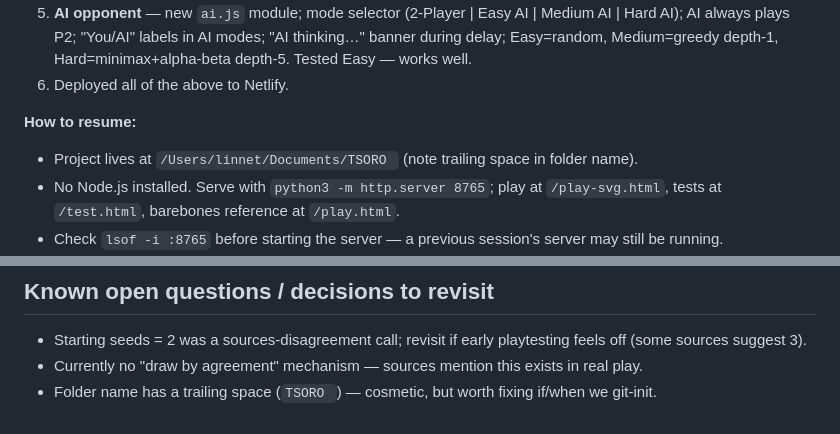
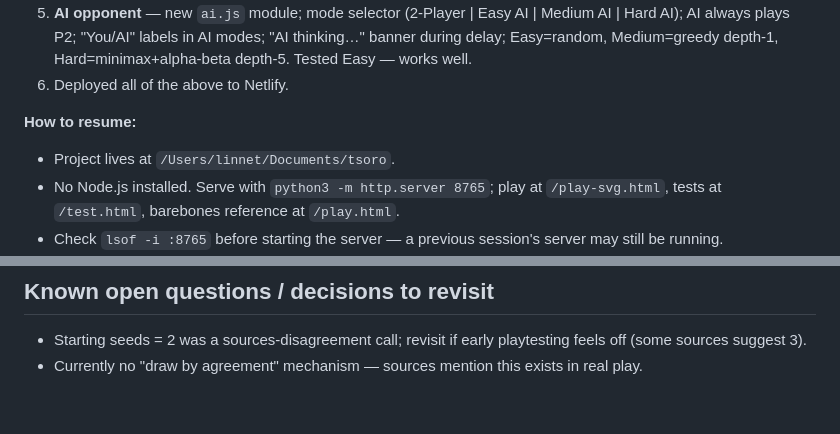
Before and after one commit to tafadzwaelphas/tsoro, a Markdown page: TASKS.md, 2 parts joined by grey strips. GitHub-like rendering.

Commit message:
Rename folder to lowercase tsoro, update path references

```diff
--- a/TASKS.md
+++ b/TASKS.md
@@ -17,7 +17,7 @@ Operational checklist. Strategic plan lives in [PLAN.md](./PLAN.md).
 6. Deployed all of the above to Netlify.
 
 **How to resume:**
-- Project lives at `/Users/linnet/Documents/TSORO ` (note trailing space in folder name).
+- Project lives at `/Users/linnet/Documents/tsoro`.
 - No Node.js installed. Serve with `python3 -m http.server 8765`; play at `/play-svg.html`, tests at `/test.html`, barebones reference at `/play.html`.
 - Check `lsof -i :8765` before starting the server — a previous session's server may still be running.
 - Redeploy: `zip -j /tmp/tsoro-deploy.zip index.html play-svg.html play.html engine.js ai.js engine.test.js test.html game.html play-animated.html demo-anim.html` then curl POST to Netlify API (site ID `31191621-2b5a-4d02-b9d2-bd411c974fa6`, token stored separately).
@@ -110,4 +110,3 @@ Shipped in `play-svg.html`. Original `play.html` left untouched as a reference.
 
 - Starting seeds = 2 was a sources-disagreement call; revisit if early playtesting feels off (some sources suggest 3).
 - Currently no "draw by agreement" mechanism — sources mention this exists in real play.
-- Folder name has a trailing space (`TSORO `) — cosmetic, but worth fixing if/when we git-init.
```
